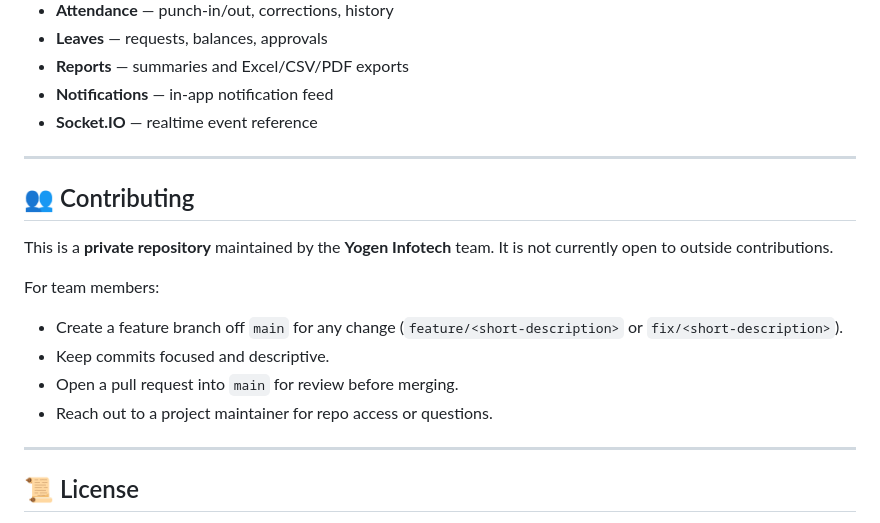
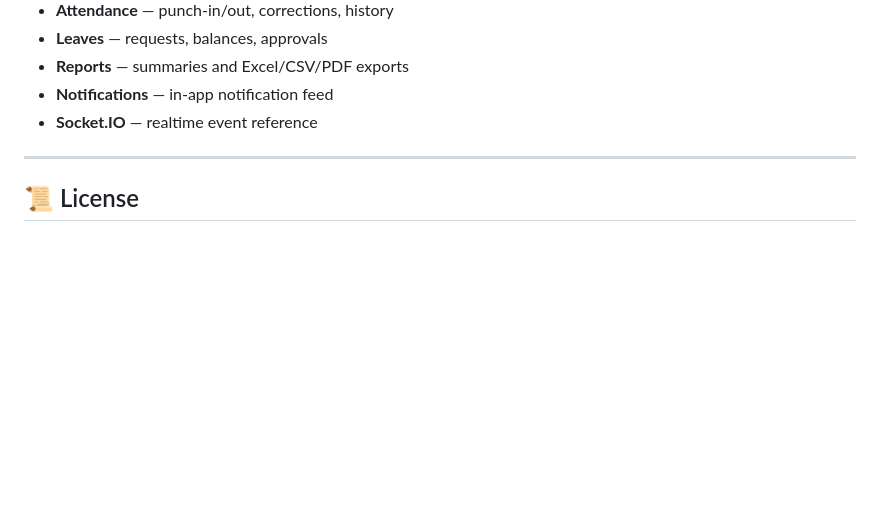
Before and after one commit to PrachiSirola/Telegram-Attendance-Management, a Markdown page: README.md, the part around the change. GitHub-like rendering; blank space fills up the shorter version.

Commit message:
Remove contributing section from README
Removed contributing guidelines for external contributions.

```diff
--- a/README.md
+++ b/README.md
@@ -218,18 +218,6 @@ Full endpoint documentation lives in [`docs/API.md`](docs/API.md), covering:
 
 ---
 
-## 👥 Contributing
-
-This is a **private repository** maintained by the **Yogen Infotech** team. It is not currently open to outside contributions.
-
-For team members:
-- Create a feature branch off `main` for any change (`feature/<short-description>` or `fix/<short-description>`).
-- Keep commits focused and descriptive.
-- Open a pull request into `main` for review before merging.
-- Reach out to a project maintainer for repo access or questions.
-
----
-
 ## 📜 License
 
 This project is **proprietary** and **all rights reserved** by Yogen Infotech. No license is granted for reuse, redistribution, or modification outside of work authorized by the project owner.
```
